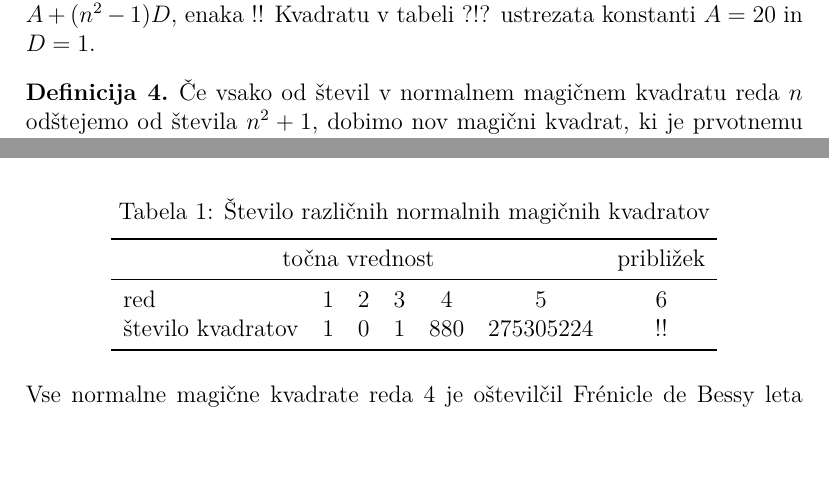
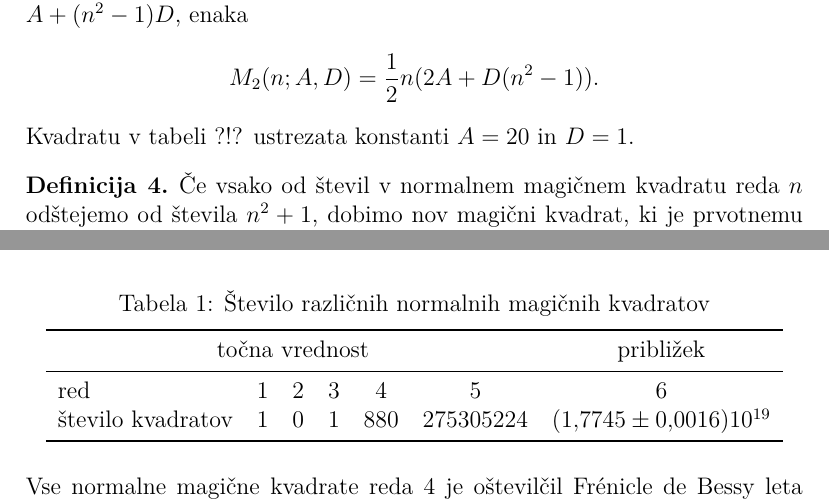
Before and after one commit to mdimc/racunalniski-praktikum, a LaTeX document (07-magicni-kvadrati/magic.tex): two parts of pages 4 and 5 of 6, joined at a grey line, cut so that both start at the same text, the shorter picture padded with empty space. Compiled offline with pdfLaTeX.

Commit message:
mat izrazi

```diff
--- a/07-magicni-kvadrati/magic.tex
+++ b/07-magicni-kvadrati/magic.tex
@@ -253,7 +253,7 @@ in zato kvadrat ni normalen.
 Preprost račun pokaže, da je konstanti ?? analogna konstanta
 $M_2(n;A,D)$ za magični kvadrat, v katerem so nameščena števila
 $A$, $A+D$, $A+2D$, \dots, $A+(n^2-1)D$, enaka % sklic: eq:mc
-!!
+\[M_2(n;A,D)=\frac{1}{2}n(2A+D(n^2-1)).\]
 Kvadratu v tabeli ?!? ustrezata konstanti $A=20$ in $D=1$.
 
 \begin{definicija}
@@ -299,7 +299,7 @@ iz kvadrata Lo Shu z zrcaljenjem preko sredinske vodoravne črte.
 
  \multicolumn{6}{c}{točna vrednost} & približek \\ \midrule
  red & 1 & 2 & 3 & 4 & 5 & 6 \\
- število kvadratov & 1 & 0 & 1 & 880 & 275305224 & !! \\
+ število kvadratov & 1 & 0 & 1 & 880 & 275305224 & \((1{,}7745 \pm 0{,}0016)10^{19}\) \\
  \bottomrule
  \end{tabular}
 
```
Also changed, not shown: 07-magicni-kvadrati/magic.pdf, 07-magicni-kvadrati/magic.tex (2 more changed lines), 2 other files.
